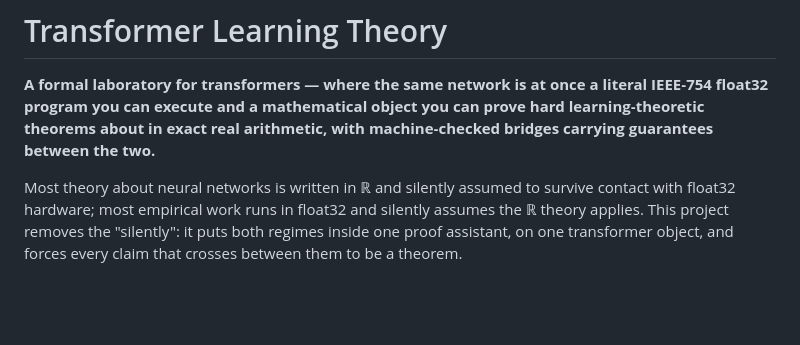
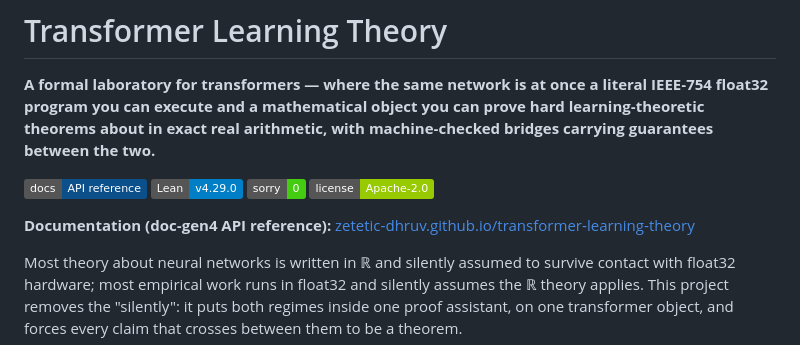
Before and after one commit to Zetetic-Dhruv/transformer-learning-theory, a Markdown page: README.md, the part around the change. Drawn GitHub-style; badges without logos; blank space fills up the shorter version.

Commit message:
README: add documentation badge and link at the top

```diff
--- a/README.md
+++ b/README.md
@@ -1,6 +1,10 @@
 # Transformer Learning Theory
 
 **A formal laboratory for transformers — where the same network is at once a literal IEEE‑754 float32 program you can execute and a mathematical object you can prove hard learning‑theoretic theorems about in exact real arithmetic, with machine‑checked bridges carrying guarantees between the two.**
+
+[![Documentation](https://img.shields.io/badge/docs-API%20reference-0b4f8b)](https://zetetic-dhruv.github.io/transformer-learning-theory/) [![Lean](https://img.shields.io/badge/Lean-v4.29.0-blue)](https://github.com/leanprover/lean4/releases/tag/v4.29.0) ![sorry 0](https://img.shields.io/badge/sorry-0-brightgreen) [![License](https://img.shields.io/badge/license-Apache--2.0-green)](LICENSE)
+
+**Documentation (doc‑gen4 API reference):** [zetetic‑dhruv.github.io/transformer‑learning‑theory](https://zetetic-dhruv.github.io/transformer-learning-theory/)
 
 Most theory about neural networks is written in ℝ and silently assumed to survive contact with float32 hardware; most empirical work runs in float32 and silently assumes the ℝ theory applies. This project removes the "silently": it puts both regimes inside one proof assistant, on one transformer object, and forces every claim that crosses between them to be a theorem.
 
```
